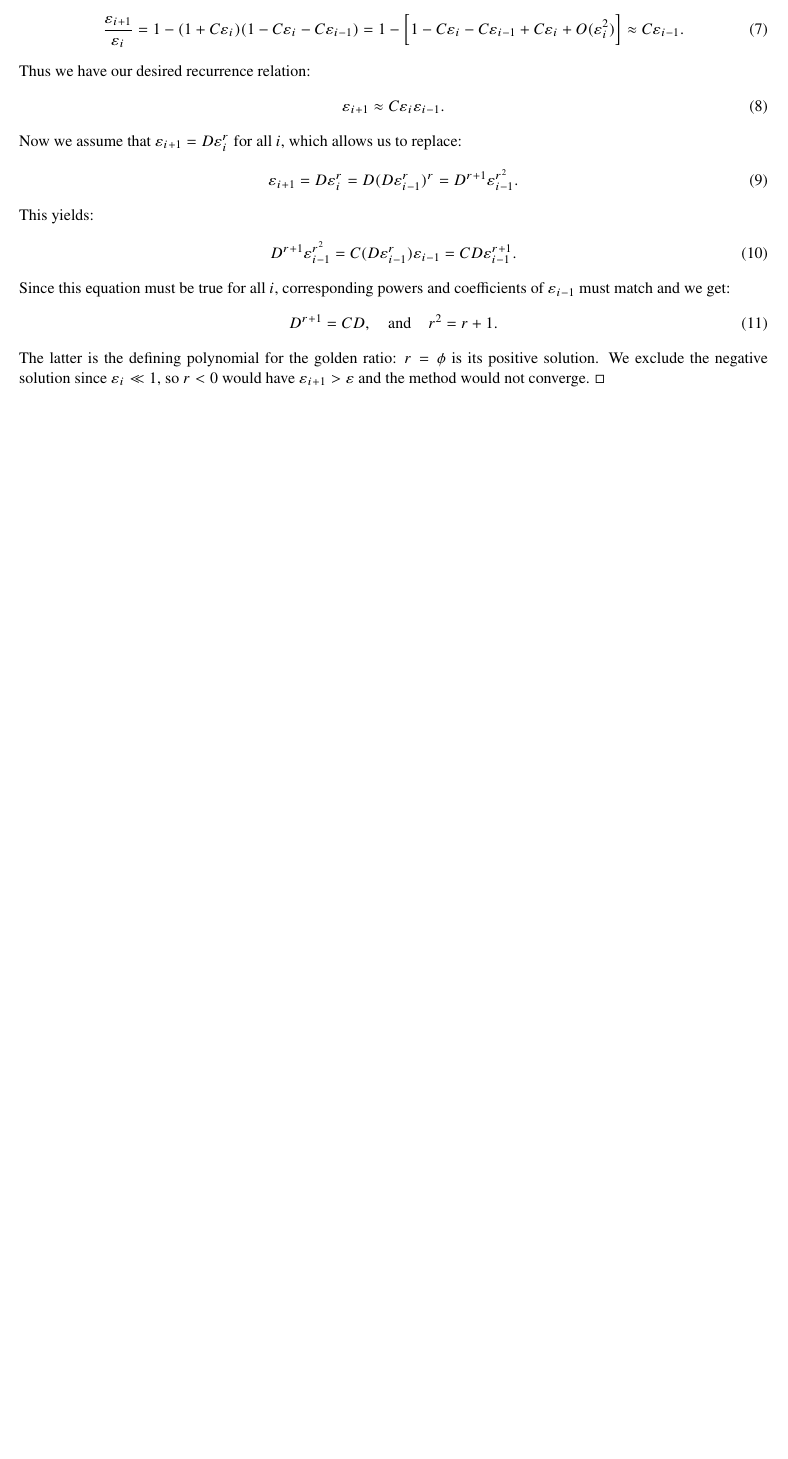
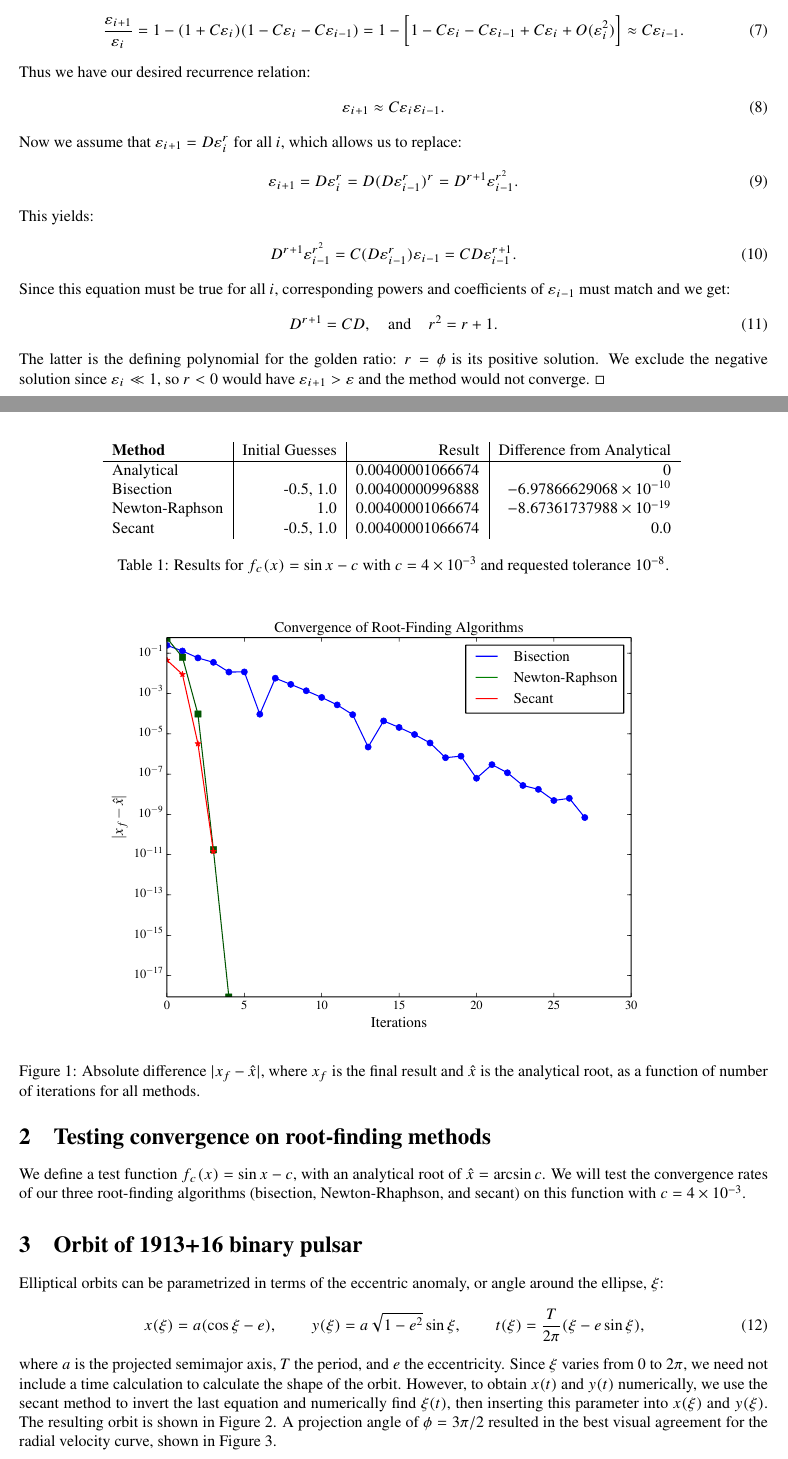
Before and after one commit to xerebus/ph22, a LaTeX document (set1/set1.tex): part of the page before the commit and two parts of pages 1 and 2 of 3 after it, the two joined at a grey line, cut so that both start at the same text, the shorter picture padded with empty space. The pictures show the PDF file set1/set1.pdf that the author committed with the source.

Commit message:
Set 1 done

```diff
--- a/set1/set1.tex
+++ b/set1/set1.tex
@@ -112 +113,55 @@ the method would not converge. $\square$
 
+We define a test function $f_c(x) = \sin x - c$,
+with an analytical root of $\hat x = \arcsin c$. We will test the convergence
+rates of our three root-finding algorithms (bisection, Newton-Rhaphson,
+and secant) on this function with $c = 4 \times 10^{-3}$.
+
+\begin{table}[ht!]\centering
+    \begin{tabular}{l | r | r | r}
+        \textbf{Method} & Initial Guesses & Result & Difference
+        from Analytical\\\hline
+        Analytical & & 0.00400001066674 & 0 \\
+        Bisection & -0.5, 1.0& 0.00400000996888
+        & $-6.97866629068 \times 10^{-10}$ \\
+        Newton-Raphson & 1.0 & 0.00400001066674
+        & $-8.67361737988 \times 10^{-19}$\\
+        Secant & -0.5, 1.0 & 0.00400001066674 & 0.0
+    \end{tabular}
+    \label{results}
+    \caption{Results for $f_c(x) = \sin x - c$
+    with $c = 4 \times 10^{-3}$ and requested
+    tolerance $10^{-8}.$}
+\end{table}
+
+\begin{figure}[ht!]\centering
+    \includegraphics[width=0.8\textwidth]{convergence.pdf}
+    \label{convergence}
+    \caption{Absolute difference $|x_f - \hat x|$,
+        where $x_f$ is the final result and $\hat x$ is the analytical root,
+    as a function of number of iterations for all methods.}
+\end{figure}
+
+\section{Orbit of 1913+16 binary pulsar}
+
+Elliptical orbits can be parametrized in terms of the eccentric anomaly,
+or angle around the ellipse, $\xi$:
+\begin{align}
+    x(\xi) = a(\cos\xi - e),
+    \sp{}
+    y(\xi) = a \sqrt{1 - e^2} \sin\xi,
+    \sp{}
+    t(\xi) = {T \over 2\pi} (\xi - e \sin\xi),
+\end{align}
+where $a$ is the projected semimajor axis, $T$ the period, and $e$
+the eccentricity.
+Since $\xi$ varies from $0$ to $2\pi$, we need not include a time calculation
+to calculate the shape of the orbit. However, to obtain $x(t)$ and $y(t)$
+numerically, we use the secant method to invert the last equation and
+numerically find $\xi(t)$, then inserting this parameter into $x(\xi)$
+and $y(\xi)$. The resulting orbit is shown in Figure 2. A projection angle
+of $\phi = 3\pi / 2$ resulted in the best visual agreement for the
+radial velocity curve, shown in Figure 3.
+
+\begin{figure}[ht!]\centering
+    \includegraphics[width=0.8\textwidth]{orbit.pdf}
+    \label{orbit}
@@ -113,3 +172,8 @@ the method would not converge. $\square$
+    \includegraphics[width=0.8\textwidth]{vr_curve.pdf}
+    \label{orbit}
+    \caption{Radial velocity curve, projected at a viewing angle
+    of $3\pi/2$.}
+\end{figure}
 
 
 
```
Also changed, not shown: set1/convergence.pdf (added), set1/orbit.pdf (added), set1/set1.pdf, set1/vr_curve.pdf (added), set1/set1.tex (5 more changed lines), 5 other files.
